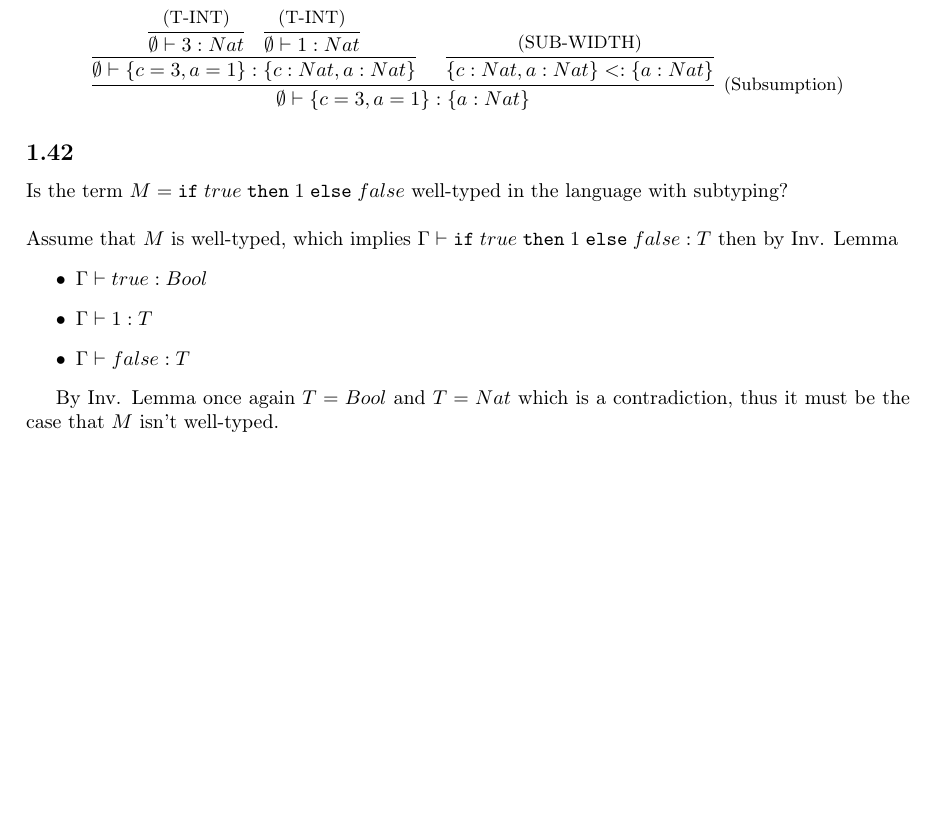
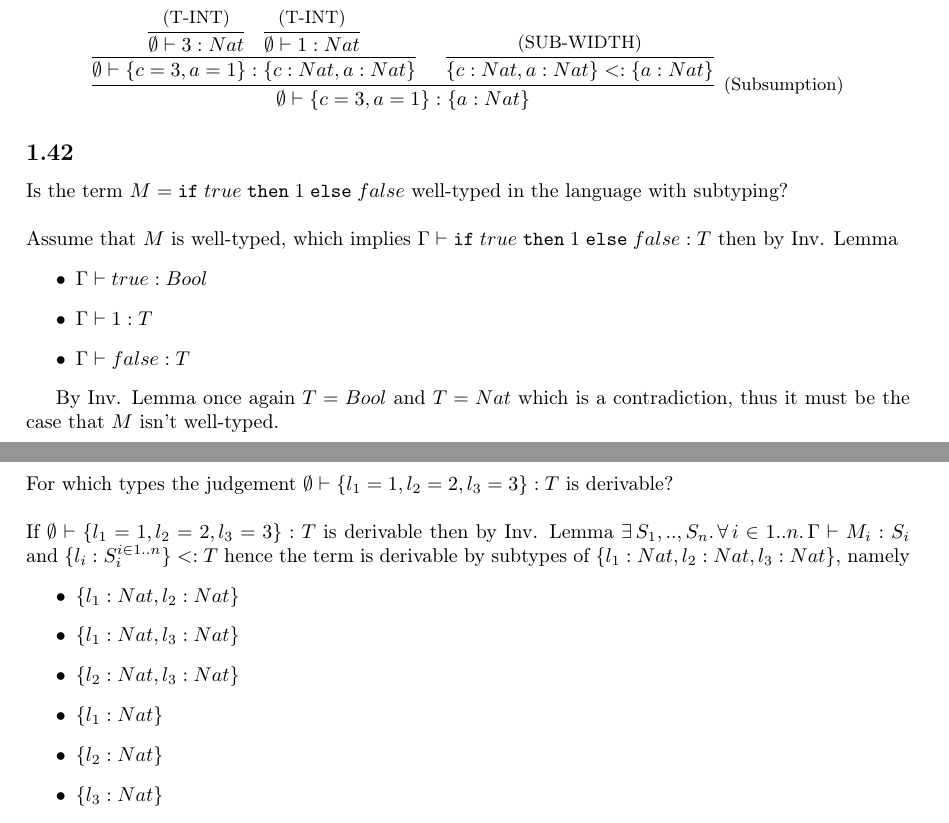
Before and after one commit to danielcontro/ATPL, a LaTeX document (main.tex, which reads src/exercises/subtyping/05.tex): part of page 29 of 29 before the commit and two parts of pages 29 and 30 of 30 after it, the two joined at a grey line, cut so that both start at the same text, the shorter picture padded with empty space. Compiled offline with pdfLaTeX.

Commit message:
Subtyping: ex5

```diff
--- /dev/null
+++ b/src/exercises/subtyping/05.tex
@@ -0,0 +1,15 @@
+\subsection{}
+
+For which types the judgement $\emptyset \vdash \REC{l_1 = 1, l_2 = 2, l_3 = 3}: T$ is derivable?\\~\\
+If $\emptyset \vdash \REC{l_1 = 1, l_2 = 2, l_3 = 3}: T$ is derivable then by Inv. Lemma
+$\exists\, S_1,..,S_n.\,\forall\, i \in 1..n.\, \Gamma \vdash M_i: S_i$ and
+$\TREC{l_i: S_i^{i \in 1..n}} <: T$ hence the term is derivable by subtypes of
+$\TREC{l_1: Nat, l_2: Nat, l_3: Nat}$, namely
+\begin{itemize}
+	\item $\TREC{l_1: Nat, l_2: Nat}$
+	\item $\TREC{l_1: Nat, l_3: Nat}$
+	\item $\TREC{l_2: Nat, l_3: Nat}$
+	\item $\TREC{l_1: Nat}$
+	\item $\TREC{l_2: Nat}$
+	\item $\TREC{l_3: Nat}$
+\end{itemize}
```
Also changed, not shown: src/exercises/subtyping/mod.tex (+1 -0 lines).
